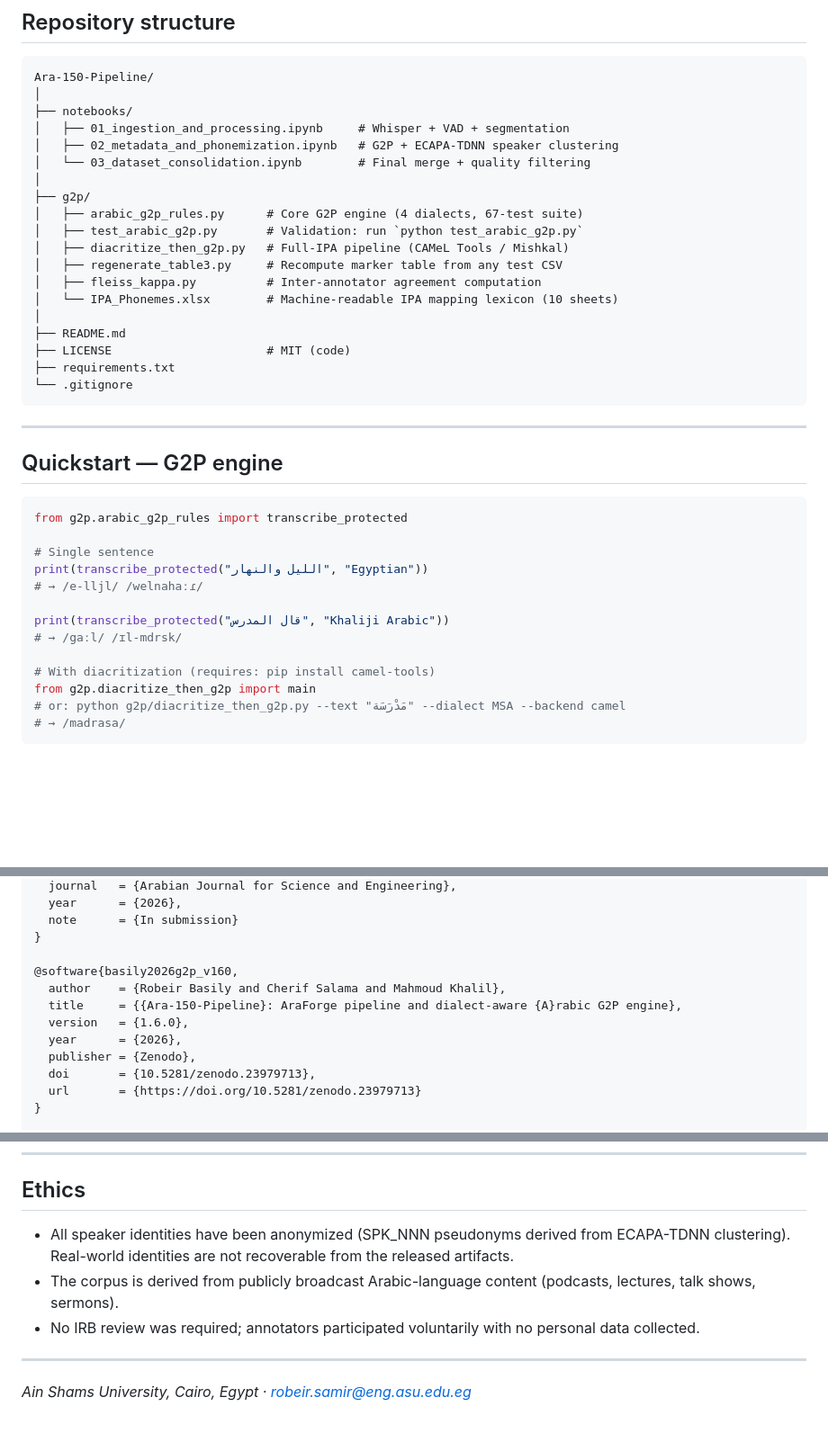
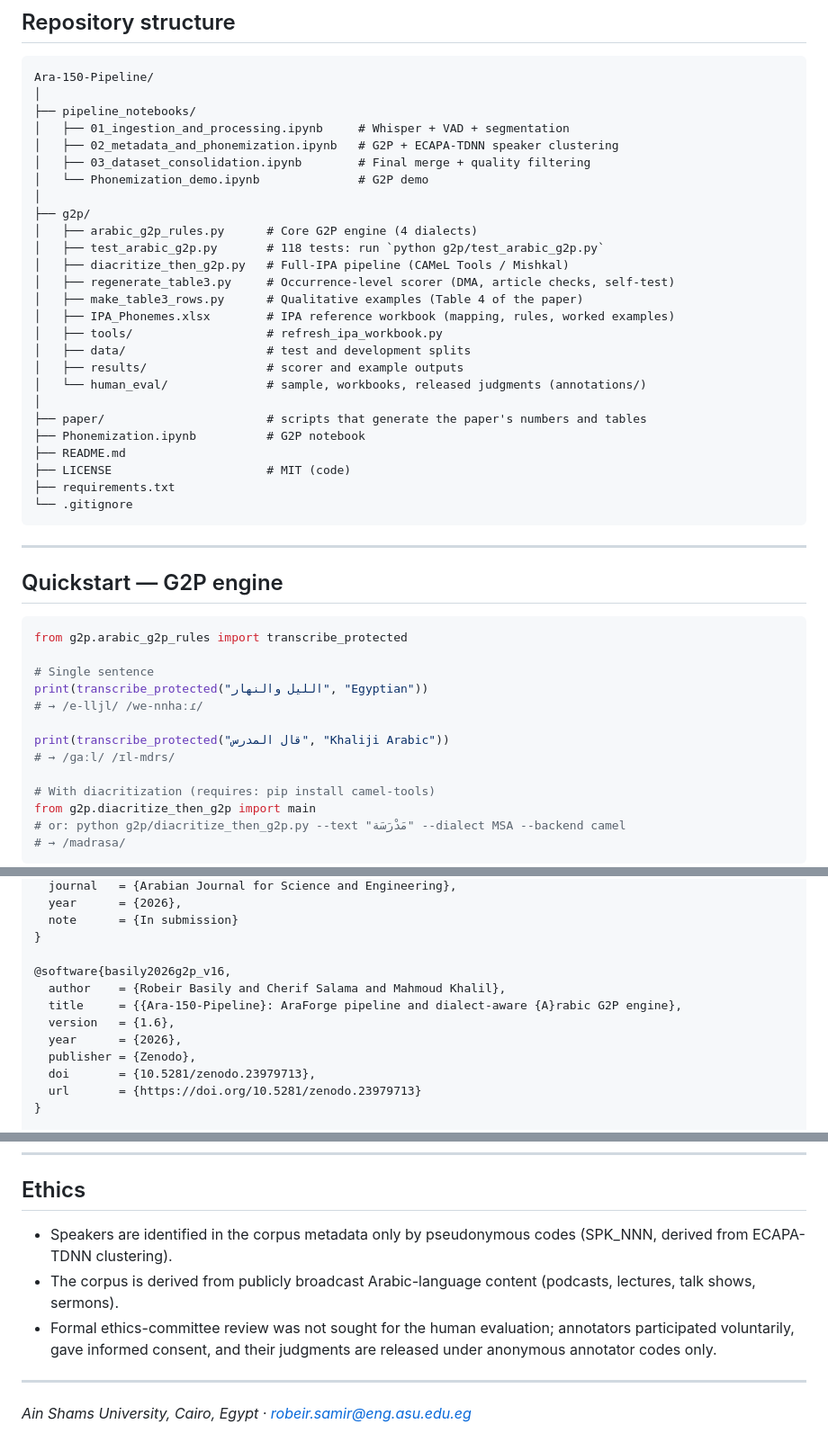
Before and after one commit to RobsGeorge/Ara-150-Pipeline, a Markdown page: README.md, 3 parts joined by grey strips. Shown at 90% size. GitHub-like rendering; blank space fills up the shorter version.

Commit message:
README: correct the structure, examples, ethics wording and release name
Folder pipeline_notebooks/ (not notebooks/); full tree with data/, results/, human_eval/, paper/ and tools/; test count 118 (not 67); quickstart outputs as the engine prints them (/we-nnhaːɾ/, /ɡaːl/ /ɪl-mdrs/); ethics lines worded as in the paper (pseudonymous codes; review not sought, informed consent); release named v1.6.

Co-Authored-By: Claude Opus 5.5 <noreply@anthropic.com>
Claude-Session: https://claude.ai/code/session_012UKj326oaEeNRzLHajw8fC

````diff
--- a/README.md
+++ b/README.md
@@ -39,19 +39,26 @@ Text-to-Speech (TTS) research, accompanied by an automated processing pipeline
 ```
 Ara-150-Pipeline/
 │
-├── notebooks/
+├── pipeline_notebooks/
 │   ├── 01_ingestion_and_processing.ipynb     # Whisper + VAD + segmentation
 │   ├── 02_metadata_and_phonemization.ipynb   # G2P + ECAPA-TDNN speaker clustering
-│   └── 03_dataset_consolidation.ipynb        # Final merge + quality filtering
+│   ├── 03_dataset_consolidation.ipynb        # Final merge + quality filtering
+│   └── Phonemization_demo.ipynb              # G2P demo
 │
 ├── g2p/
-│   ├── arabic_g2p_rules.py      # Core G2P engine (4 dialects, 67-test suite)
-│   ├── test_arabic_g2p.py       # Validation: run `python test_arabic_g2p.py`
+│   ├── arabic_g2p_rules.py      # Core G2P engine (4 dialects)
+│   ├── test_arabic_g2p.py       # 118 tests: run `python g2p/test_arabic_g2p.py`
 │   ├── diacritize_then_g2p.py   # Full-IPA pipeline (CAMeL Tools / Mishkal)
-│   ├── regenerate_table3.py     # Recompute marker table from any test CSV
-│   ├── fleiss_kappa.py          # Inter-annotator agreement computation
-│   └── IPA_Phonemes.xlsx        # Machine-readable IPA mapping lexicon (10 sheets)
+│   ├── regenerate_table3.py     # Occurrence-level scorer (DMA, article checks, self-test)
+│   ├── make_table3_rows.py      # Qualitative examples (Table 4 of the paper)
+│   ├── IPA_Phonemes.xlsx        # IPA reference workbook (mapping, rules, worked examples)
+│   ├── tools/                   # refresh_ipa_workbook.py
+│   ├── data/                    # test and development splits
+│   ├── results/                 # scorer and example outputs
+│   └── human_eval/              # sample, workbooks, released judgments (annotations/)
 │
+├── paper/                       # scripts that generate the paper's numbers and tables
+├── Phonemization.ipynb          # G2P notebook
 ├── README.md
 ├── LICENSE                      # MIT (code)
 ├── requirements.txt
@@ -67,10 +74,10 @@ from g2p.arabic_g2p_rules import transcribe_protected
 
 # Single sentence
 print(transcribe_protected("الليل والنهار", "Egyptian"))
-# → /e-lljl/ /welnahaːɾ/
+# → /e-lljl/ /we-nnhaːɾ/
 
 print(transcribe_protected("قال المدرس", "Khaliji Arabic"))
-# → /gaːl/ /ɪl-mdrsk/
+# → /ɡaːl/ /ɪl-mdrs/
 
 # With diacritization (requires: pip install camel-tools)
 from g2p.diacritize_then_g2p import main
@@ -207,10 +214,10 @@ If you use Ara-150 or AraForge in your research, please cite:
   note      = {In submission}
 }
 
-@software{basily2026g2p_v160,
+@software{basily2026g2p_v16,
   author    = {Robeir Basily and Cherif Salama and Mahmoud Khalil},
   title     = {{Ara-150-Pipeline}: AraForge pipeline and dialect-aware {A}rabic G2P engine},
-  version   = {1.6.0},
+  version   = {1.6},
   year      = {2026},
   publisher = {Zenodo},
   doi       = {10.5281/zenodo.23979713},
@@ -246,13 +253,13 @@ Takedown requests: open a GitHub issue or contact the corresponding author.
 
 ## Ethics
 
-- All speaker identities have been anonymized (SPK_NNN pseudonyms derived from
-  ECAPA-TDNN clustering). Real-world identities are not recoverable from the
-  released artifacts.
+- Speakers are identified in the corpus metadata only by pseudonymous codes
+  (SPK_NNN, derived from ECAPA-TDNN clustering).
 - The corpus is derived from publicly broadcast Arabic-language content
   (podcasts, lectures, talk shows, sermons).
-- No IRB review was required; annotators participated voluntarily with no
-  personal data collected.
+- Formal ethics-committee review was not sought for the human evaluation;
+  annotators participated voluntarily, gave informed consent, and their judgments
+  are released under anonymous annotator codes only.
 
 ---
 
````
Also changed, not shown: other parts of README.md (+1 -1 lines).
